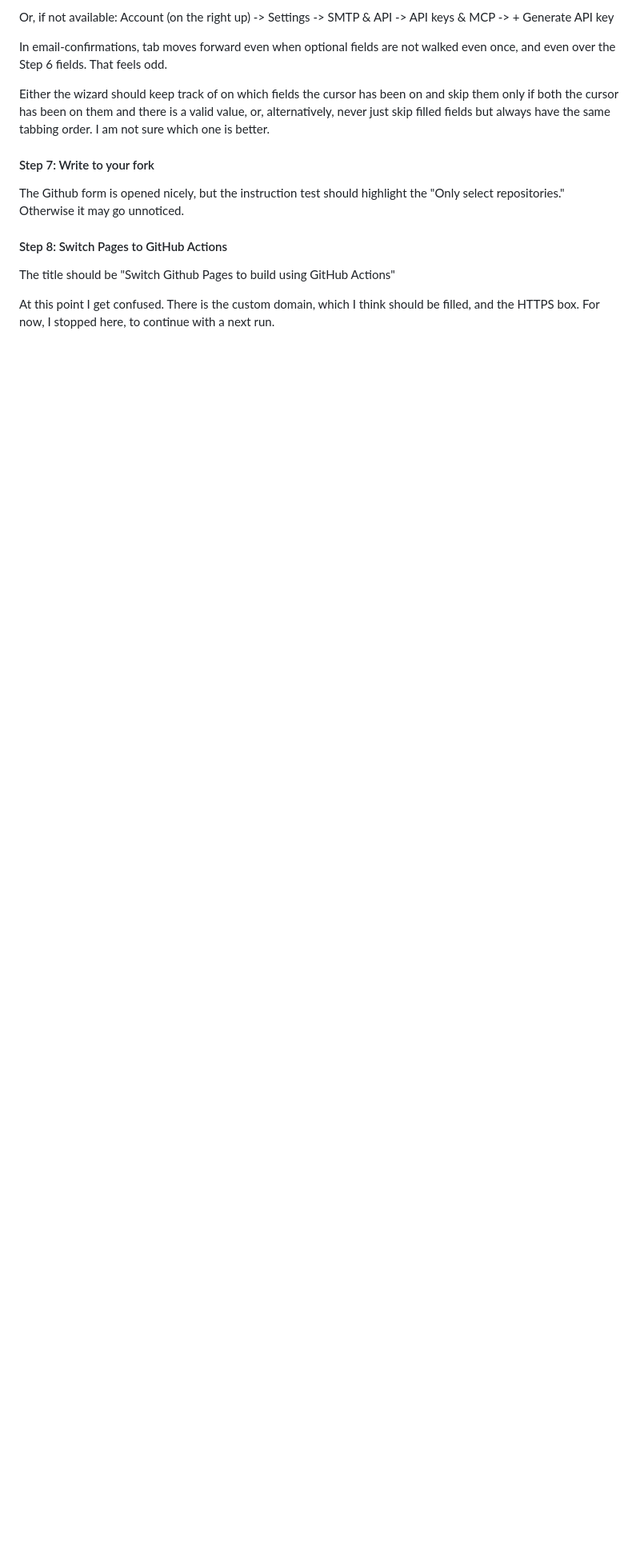
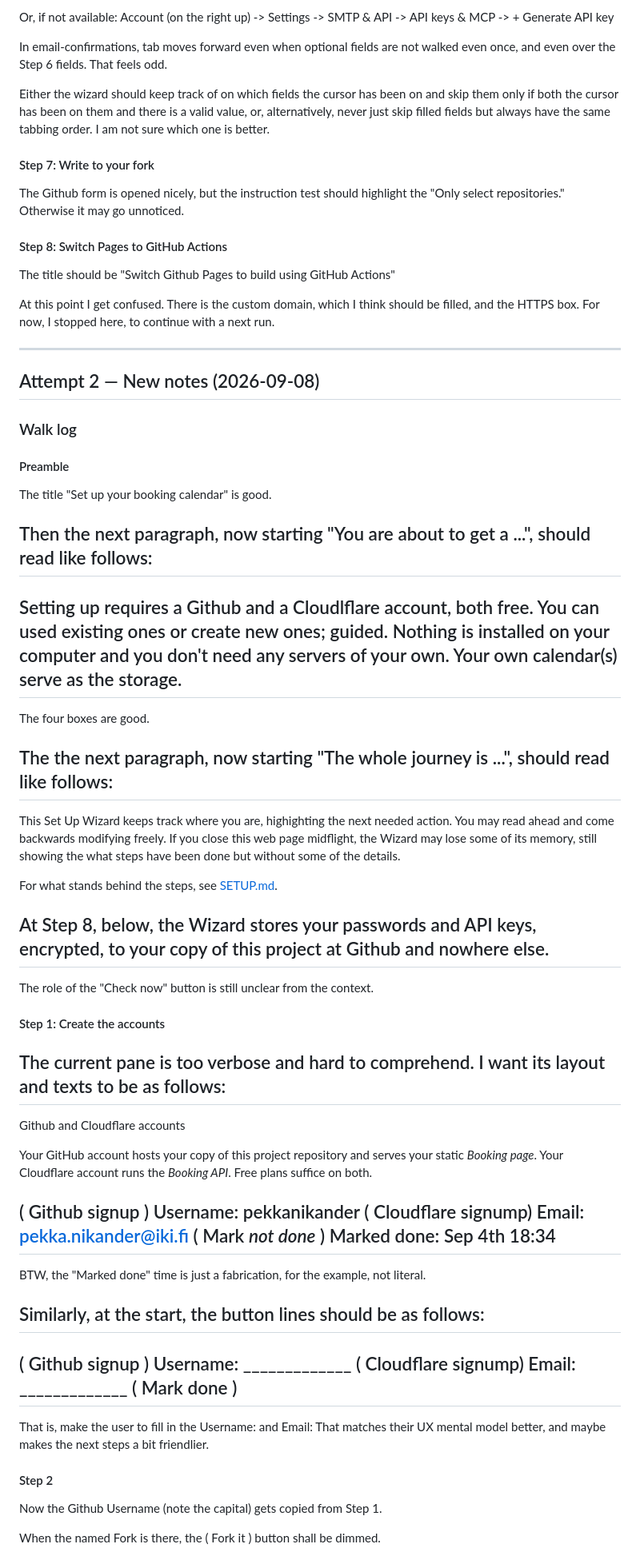
Before and after one commit to parantaja-fi/openslots-caldav-appointments, a Markdown page: docs/m6.4-walk-notes.md, the part around one of its changes. Shown at 80% size. Drawn GitHub-style; blank space fills up the shorter version.

```diff
--- a/docs/m6.4-walk-notes.md
+++ b/docs/m6.4-walk-notes.md
@@ -99,3 +99,65 @@ The Github form is opened nicely, but the instruction test should highlight the
 The title should be "Switch Github Pages to build using GitHub Actions"
 
 At this point I get confused.  There is the custom domain, which I think should be filled, and the HTTPS box.  For now, I stopped here, to continue with a next run.
+
+----
+
+## Attempt 2 — New notes (2026-09-08)
+
+### Walk log
+
+#### Preamble
+
+The title "Set up your booking calendar" is good.
+
+Then the next paragraph, now starting "You are about to get a ...", should read like follows:
+---
+Setting up requires a Github and a Cloudlflare account, both free. You can used existing ones or create new ones; guided. Nothing is installed on your computer and you don't need any servers of your own. Your own calendar(s) serve as the storage.
+---
+
+The four boxes are good.
+
+The the next paragraph, now starting "The whole journey is ...", should read like follows:
+---
+This Set Up Wizard keeps track where you are, highighting the next needed action.
+You may read ahead and come backwards modifying freely.
+If you close this web page midflight, the Wizard may lose some of its memory,
+still showing the what steps have been done but without some of the details.
+
+For what stands behind the steps, see [SETUP.md](SETUP.md).
+
+At Step 8, below, the Wizard stores your passwords and API keys, encrypted, to your
+copy of this project at Github and nowhere else.
+---
+
+The role of the "Check now" button is still unclear from the context.
+
+#### Step 1: Create the accounts
+
+The current pane is too verbose and hard to comprehend.  I want its layout and texts to be as follows:
+---
+Github and Cloudflare accounts
+
+Your GitHub account hosts your copy of this project repository and serves your static *Booking page*. Your Cloudflare account runs the *Booking API*. Free plans suffice on both.
+
+( Github signup )       Username: pekkanikander
+( Cloudflare signump)      Email: pekka.nikander@iki.fi
+( Mark *not done* )  Marked done: Sep 4th 18:34
+---
+BTW, the "Marked done" time is just a fabrication, for the example, not literal.
+
+Similarly, at the start, the button lines should be as follows:
+---
+( Github signup )       Username: _____________
+( Cloudflare signump)      Email: _____________
+( Mark done )
+---
+
+That is, make the user to fill in the Username: and Email:   That matches their UX mental model better, and maybe makes the next steps a bit friendlier.
+
+#### Step 2
+
+Now the Github Username (note the capital) gets copied from Step 1.
+
+When the named Fork is there, the ( Fork it ) button shall be dimmed.
+
```
Also changed, not shown: other parts of docs/m6.4-walk-notes.md (+62 -1 lines), ROADMAP.md (+8 -0 lines).
